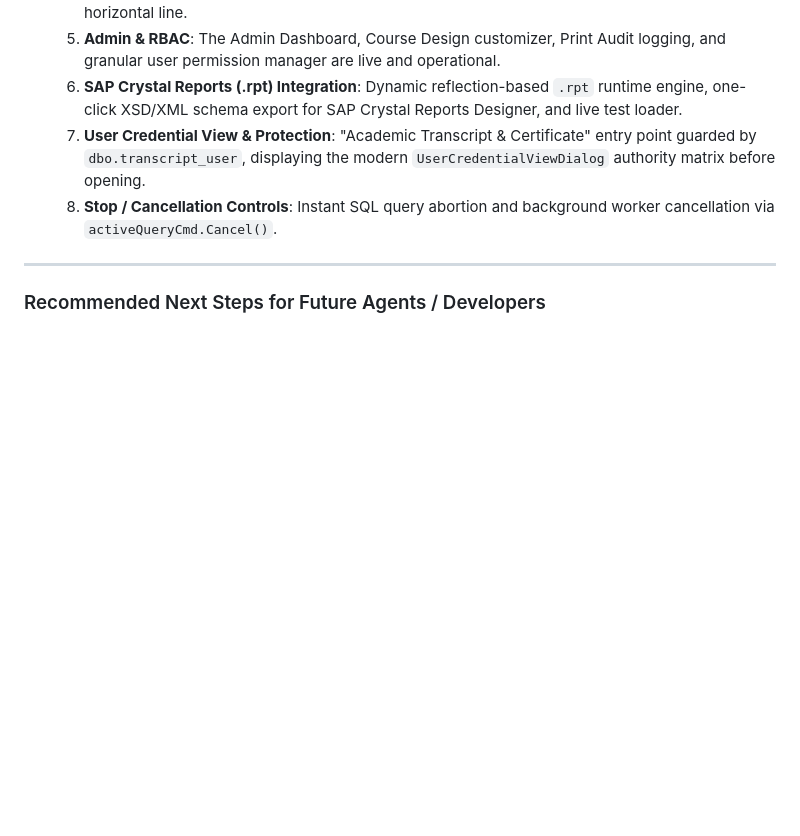
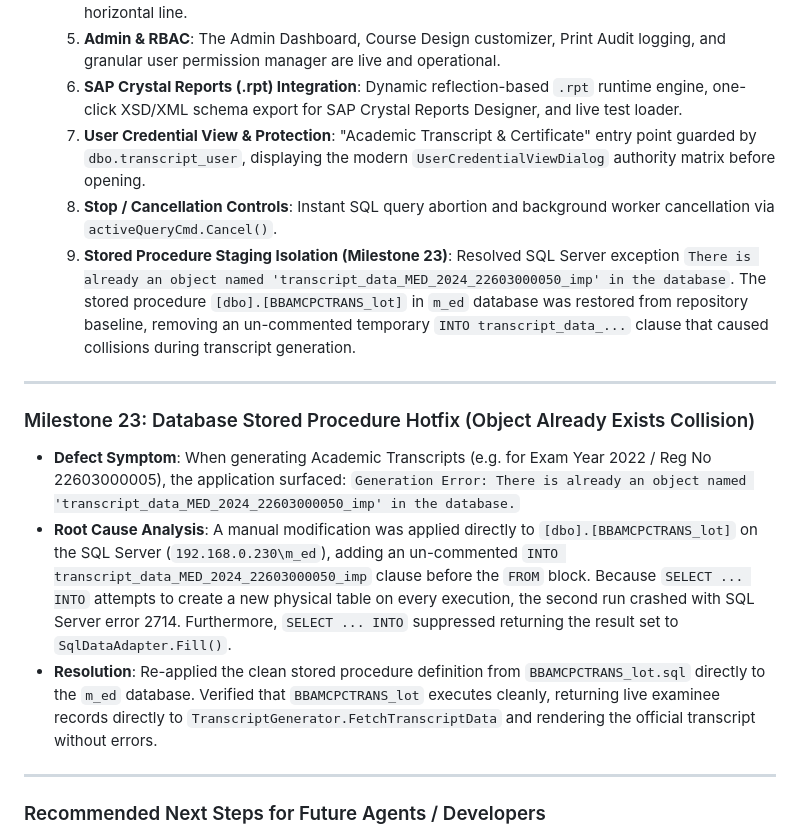
Before and after one commit to mridulhaze/transmarkscer, a Markdown page: project_updated.md, the part around the change. GitHub-like rendering; blank space fills up the shorter version.

Commit message:
docs: add Milestone 23 documenting BBAMCPCTRANS_lot stored procedure hotfix

```diff
--- a/project_updated.md
+++ b/project_updated.md
@@ -854,7 +854,18 @@ To generate a single, zero-dependency executable bundling all external assemblie
   5. **Admin & RBAC**: The Admin Dashboard, Course Design customizer, Print Audit logging, and granular user permission manager are live and operational.
   6. **SAP Crystal Reports (.rpt) Integration**: Dynamic reflection-based `.rpt` runtime engine, one-click XSD/XML schema export for SAP Crystal Reports Designer, and live test loader.
   7. **User Credential View & Protection**: "Academic Transcript & Certificate" entry point guarded by `dbo.transcript_user`, displaying the modern `UserCredentialViewDialog` authority matrix before opening.
-  8. **Stop / Cancellation Controls**: Instant SQL query abortion and background worker cancellation via `activeQueryCmd.Cancel()`.
+   8. **Stop / Cancellation Controls**: Instant SQL query abortion and background worker cancellation via `activeQueryCmd.Cancel()`.
+   9. **Stored Procedure Staging Isolation (Milestone 23)**: Resolved SQL Server exception `There is already an object named 'transcript_data_MED_2024_22603000050_imp' in the database`. The stored procedure `[dbo].[BBAMCPCTRANS_lot]` in `m_ed` database was restored from repository baseline, removing an un-commented temporary `INTO transcript_data_...` clause that caused collisions during transcript generation.
+
+---
+
+### Milestone 23: Database Stored Procedure Hotfix (Object Already Exists Collision)
+- **Defect Symptom**: When generating Academic Transcripts (e.g. for Exam Year 2022 / Reg No 22603000005), the application surfaced:
+  `Generation Error: There is already an object named 'transcript_data_MED_2024_22603000050_imp' in the database.`
+- **Root Cause Analysis**:
+  A manual modification was applied directly to `[dbo].[BBAMCPCTRANS_lot]` on the SQL Server (`192.168.0.230\m_ed`), adding an un-commented `INTO transcript_data_MED_2024_22603000050_imp` clause before the `FROM` block. Because `SELECT ... INTO` attempts to create a new physical table on every execution, the second run crashed with SQL Server error 2714. Furthermore, `SELECT ... INTO` suppressed returning the result set to `SqlDataAdapter.Fill()`.
+- **Resolution**:
+  Re-applied the clean stored procedure definition from `BBAMCPCTRANS_lot.sql` directly to the `m_ed` database. Verified that `BBAMCPCTRANS_lot` executes cleanly, returning live examinee records directly to `TranscriptGenerator.FetchTranscriptData` and rendering the official transcript without errors.
 
 ---
 
```
